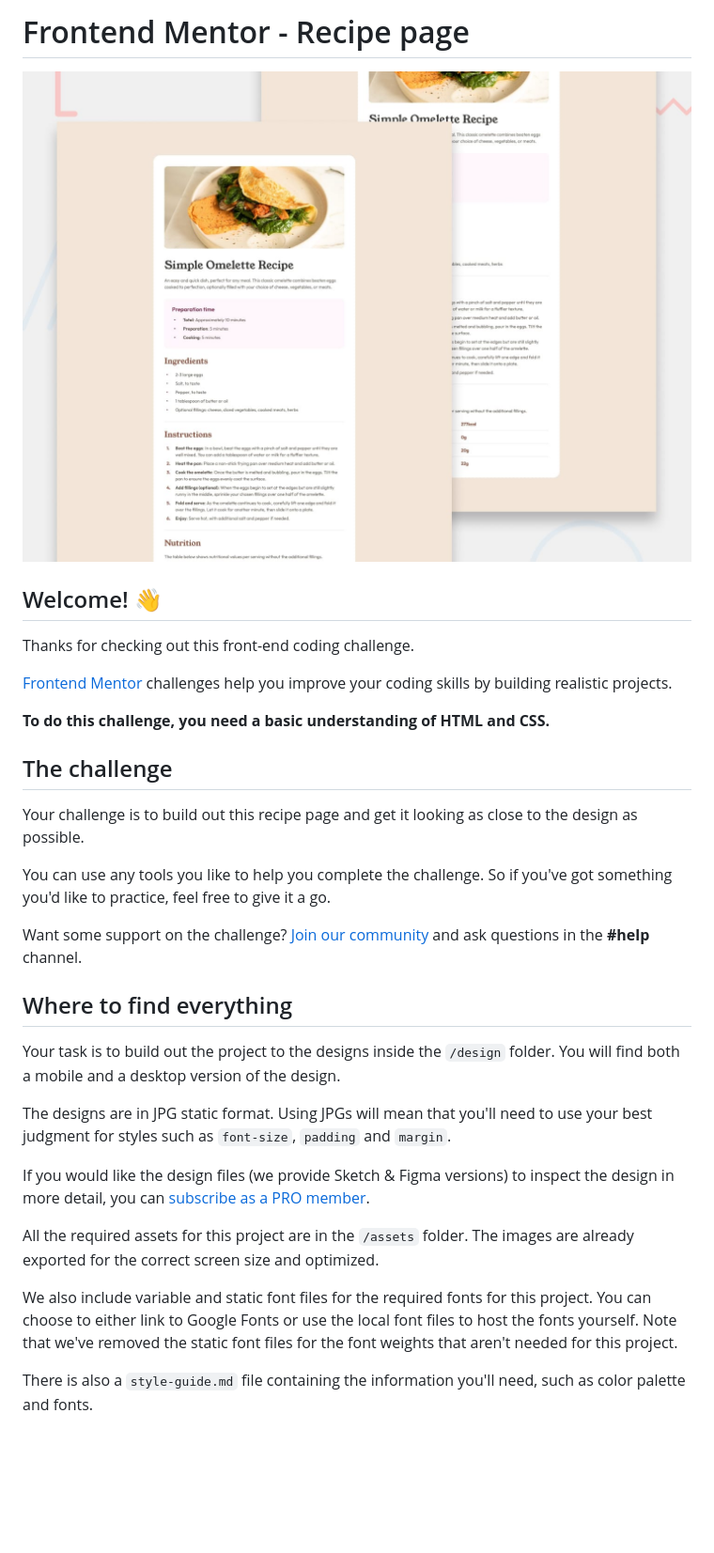
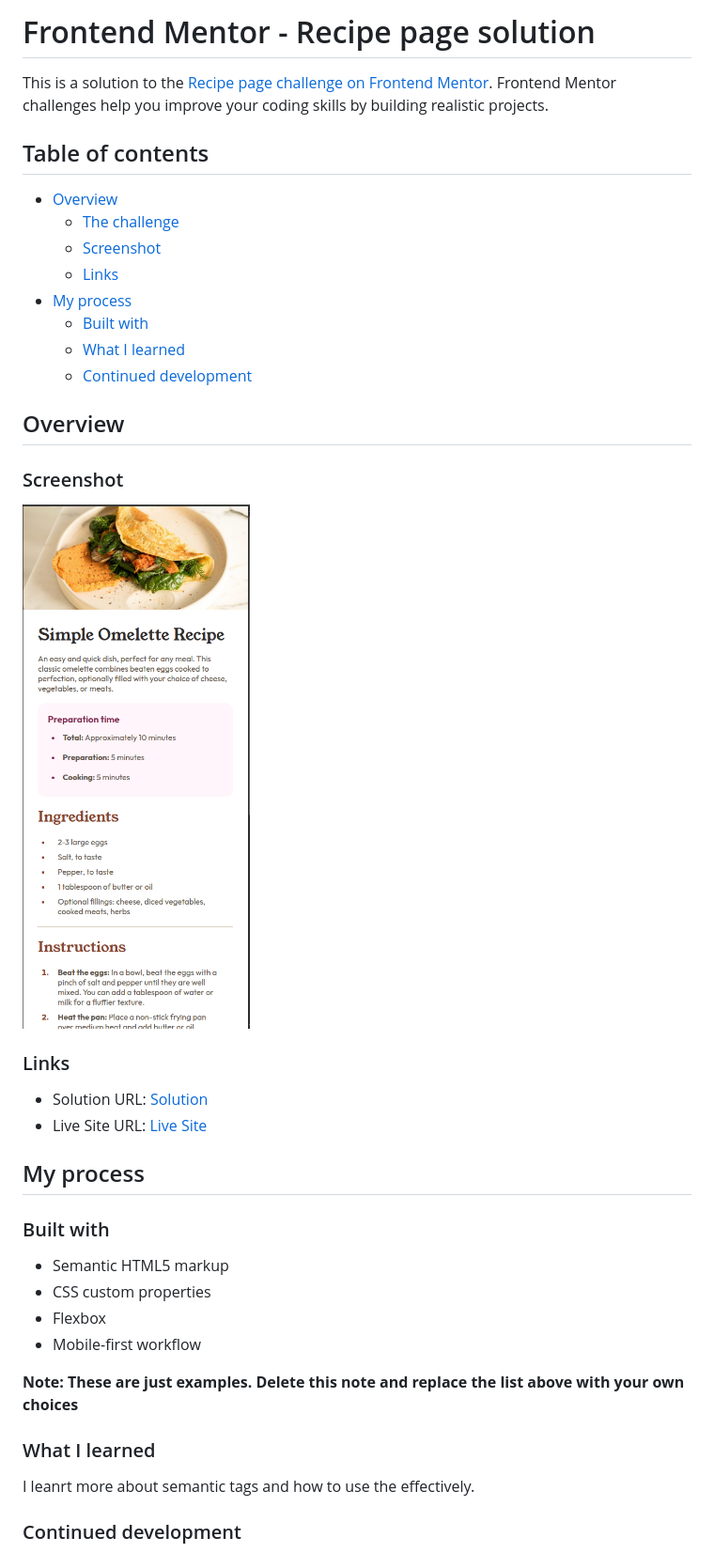
Before and after one commit to spalqui/recipe-page, a Markdown page: README.md, the part around the change printed below. Shown: that part at 94% size. GitHub-like rendering; pictures changed too: image.png (added); blank space fills up the shorter version.

Commit message:
complete README.md

```diff
--- a/README.md
+++ b/README.md
@@ -1,34 +1,44 @@
-# Frontend Mentor - Recipe page
+# Frontend Mentor - Recipe page solution
 
-![Design preview for the Recipe page coding challenge](./preview.jpg)
+This is a solution to the [Recipe page challenge on Frontend Mentor](https://www.frontendmentor.io/challenges/recipe-page-KiTsR8QQKm). Frontend Mentor challenges help you improve your coding skills by building realistic projects.
 
-## Welcome! 👋
+## Table of contents
 
-Thanks for checking out this front-end coding challenge.
+- [Overview](#overview)
+  - [The challenge](#the-challenge)
+  - [Screenshot](#screenshot)
+  - [Links](#links)
+- [My process](#my-process)
+  - [Built with](#built-with)
+  - [What I learned](#what-i-learned)
+  - [Continued development](#continued-development)
 
-[Frontend Mentor](https://www.frontendmentor.io) challenges help you improve your coding skills by building realistic projects.
+## Overview
 
-**To do this challenge, you need a basic understanding of HTML and CSS.**
+### Screenshot
 
-## The challenge
+![My Solution](image.png)
 
-Your challenge is to build out this recipe page and get it looking as close to the design as possible.
 
-You can use any tools you like to help you complete the challenge. So if you've got something you'd like to practice, feel free to give it a go.
+### Links
 
-Want some support on the challenge? [Join our community](https://www.frontendmentor.io/community) and ask questions in the **#help** channel.
+- Solution URL: [Solution](https://github.com/spalqui/recipe-page)
+- Live Site URL: [Live Site](https://spalqui.github.io/recipe-page)
 
-## Where to find everything
+## My process
 
-Your task is to build out the project to the designs inside the `/design` folder. You will find both a mobile and a desktop version of the design.
+### Built with
 
-The designs are in JPG static format. Using JPGs will mean that you'll need to use your best judgment for styles such as `font-size`, `padding` and `margin`.
+- Semantic HTML5 markup
+- CSS custom properties
+- Flexbox
+- Mobile-first workflow
 
-If you would like the design files (we provide Sketch & Figma versions) to inspect the design in more detail, you can [subscribe as a PRO member](https://www.frontendmentor.io/pro).
+**Note: These are just examples. Delete this note and replace the list above with your own choices**
 
-All the required assets for this project are in the `/assets` folder. The images are already exported for the correct screen size and optimized.
+### What I learned
 
-We also include variable and static font files for the required fonts for this project. You can choose to either link to Google Fonts or use the local font files to host the fonts yourself. Note that we've removed the static font files for the font weights that aren't needed for this project.
+I leanrt more about semantic tags and how to use the effectively.
 
-There is also a `style-guide.md` file containing the information you'll need, such as color palette and fonts.
+### Continued development
 
```
Also changed, not shown: other parts of README.md (+1 -55 lines), README-template.md (deleted, +0 -104 lines).
